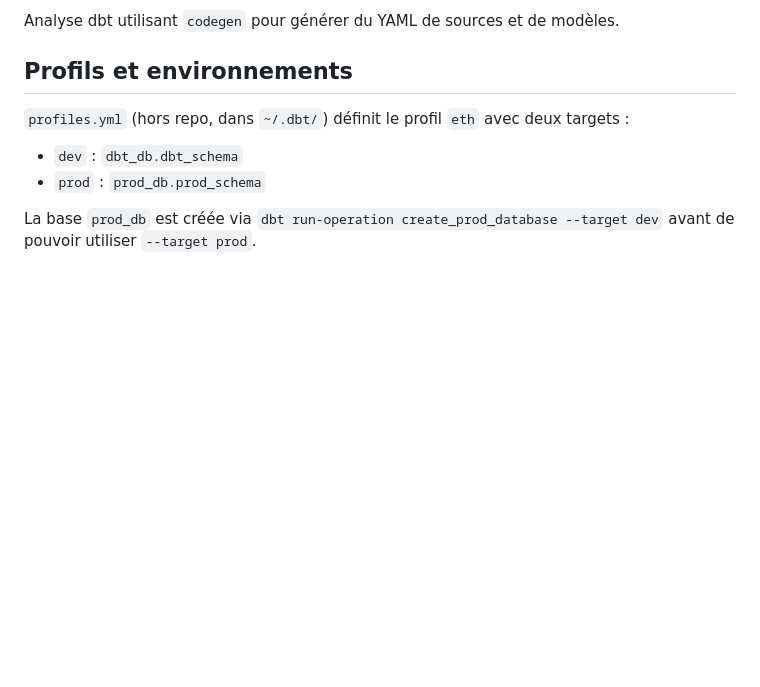
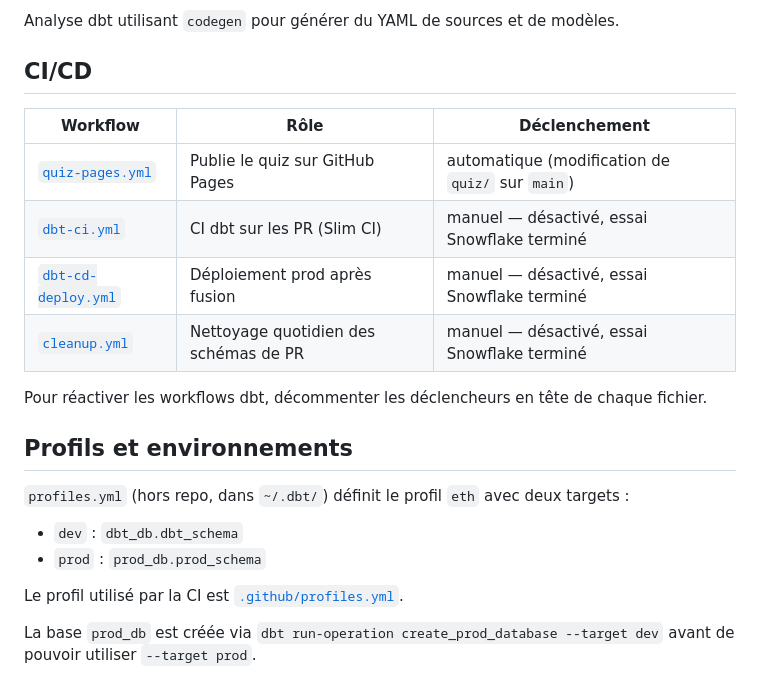
Before and after one commit to sergesAdjomo/DBT-ANALYTICS-CERTIFICATION, a Markdown page: README.md, the part around one of its changes. GitHub-like rendering; blank space fills up the shorter version.

```diff
--- a/README.md
+++ b/README.md
@@ -86,10 +116,23 @@ Table statique des stablecoins avec adresse, symbole, type et nombre de décimal
 Analyse dbt utilisant `codegen` pour générer du YAML de sources et de modèles.
+
+## CI/CD
+
+| Workflow | Rôle | Déclenchement |
+|---|---|---|
+| [`quiz-pages.yml`](.github/workflows/quiz-pages.yml) | Publie le quiz sur GitHub Pages | automatique (modification de `quiz/` sur `main`) |
+| [`dbt-ci.yml`](.github/workflows/dbt-ci.yml) | CI dbt sur les PR (Slim CI) | manuel — désactivé, essai Snowflake terminé |
+| [`dbt-cd-deploy.yml`](.github/workflows/dbt-cd-deploy.yml) | Déploiement prod après fusion | manuel — désactivé, essai Snowflake terminé |
+| [`cleanup.yml`](.github/workflows/cleanup.yml) | Nettoyage quotidien des schémas de PR | manuel — désactivé, essai Snowflake terminé |
+
+Pour réactiver les workflows dbt, décommenter les déclencheurs en tête de chaque fichier.
 
 ## Profils et environnements
 
 `profiles.yml` (hors repo, dans `~/.dbt/`) définit le profil `eth` avec deux targets :
 - `dev` : `dbt_db.dbt_schema`
 - `prod` : `prod_db.prod_schema`
+
+Le profil utilisé par la CI est [`.github/profiles.yml`](.github/profiles.yml).
 
 La base `prod_db` est créée via `dbt run-operation create_prod_database --target dev` avant de pouvoir utiliser `--target prod`.
 
```
Also changed, not shown: other parts of README.md (+72 -42 lines).
